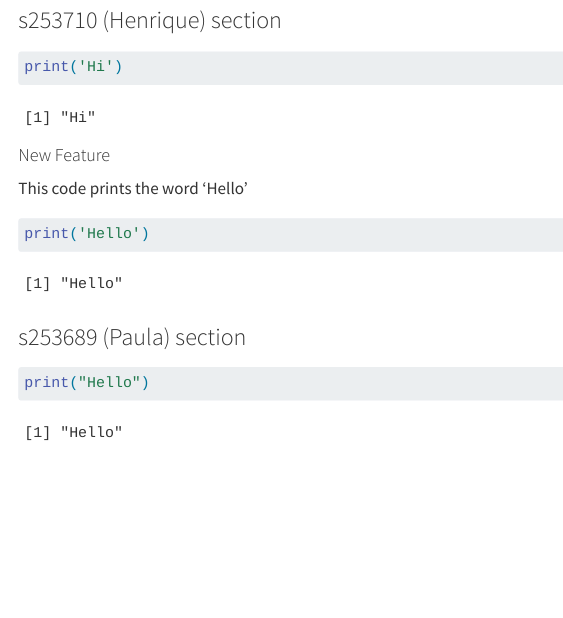
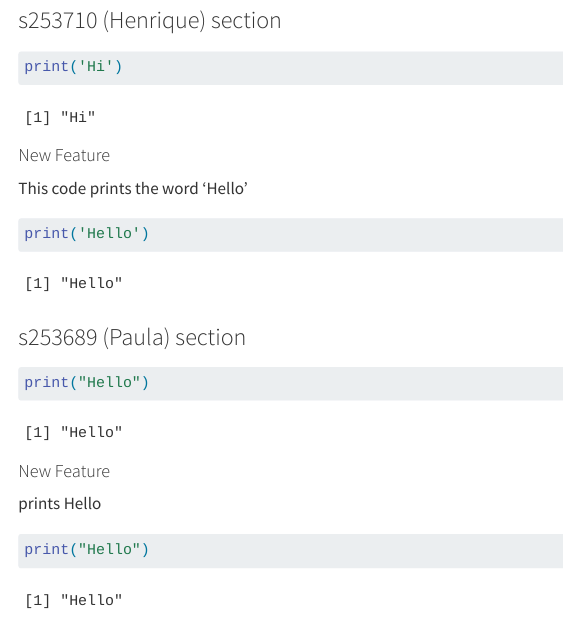
Before and after one commit to rforbiodatascience25/group12, a Quarto document (group_document.qmd): the page in a window 1100 px wide, from 1480 px down. Rendered offline with R 4.5, knitr and Pandoc in place of Quarto, with nearby package versions; some code elsewhere in the file could not run offline; common packages that the code uses without loading them are loaded.

Commit message:
New feature from s253689

````diff
--- a/group_document.qmd
+++ b/group_document.qmd
@@ -64,6 +64,15 @@ print('Hello')
 ```
 
 ### s253689 (Paula) section
+
 ```{r}
 print("Hello")
 ```
+
+#### New Feature
+
+prints Hello
+
+```{r}
+print("Hello")
+```
````
